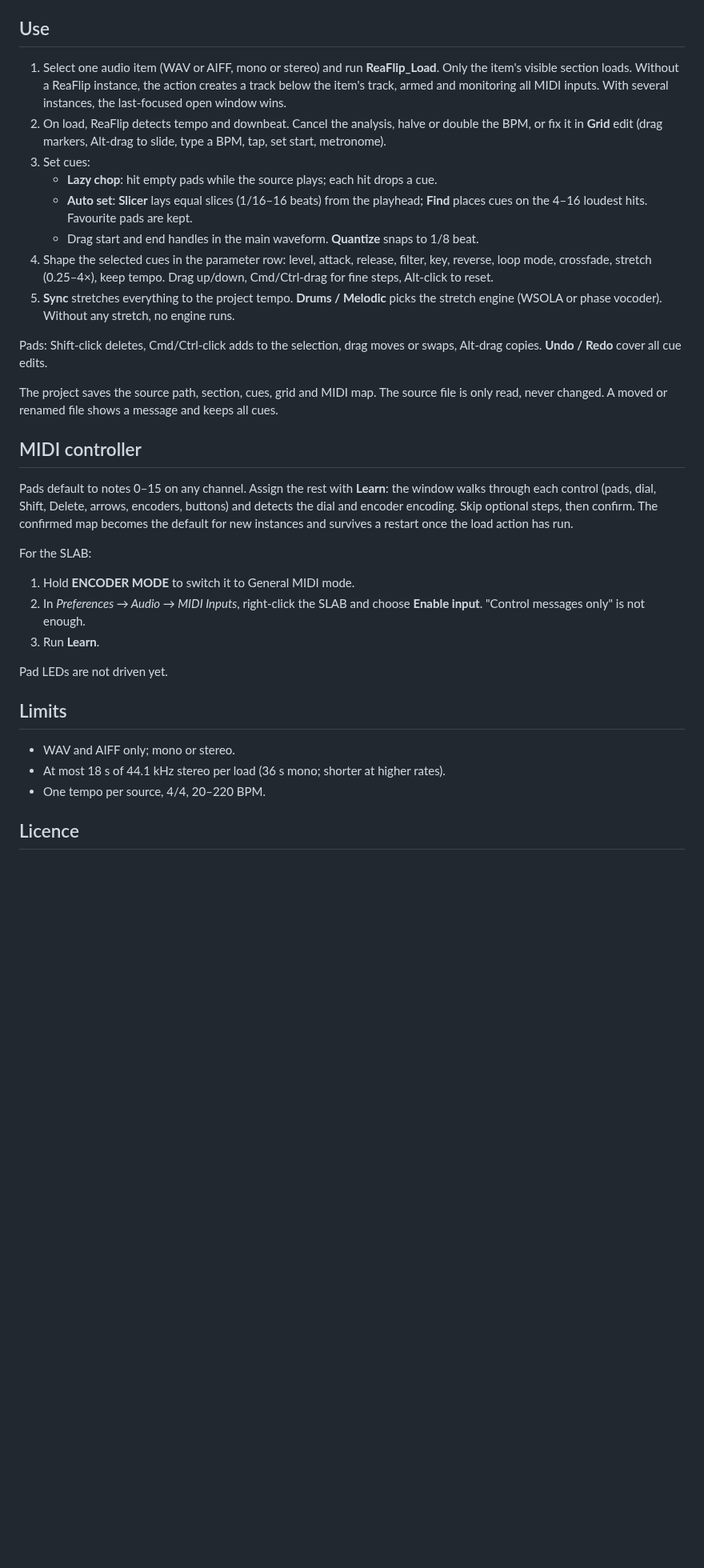
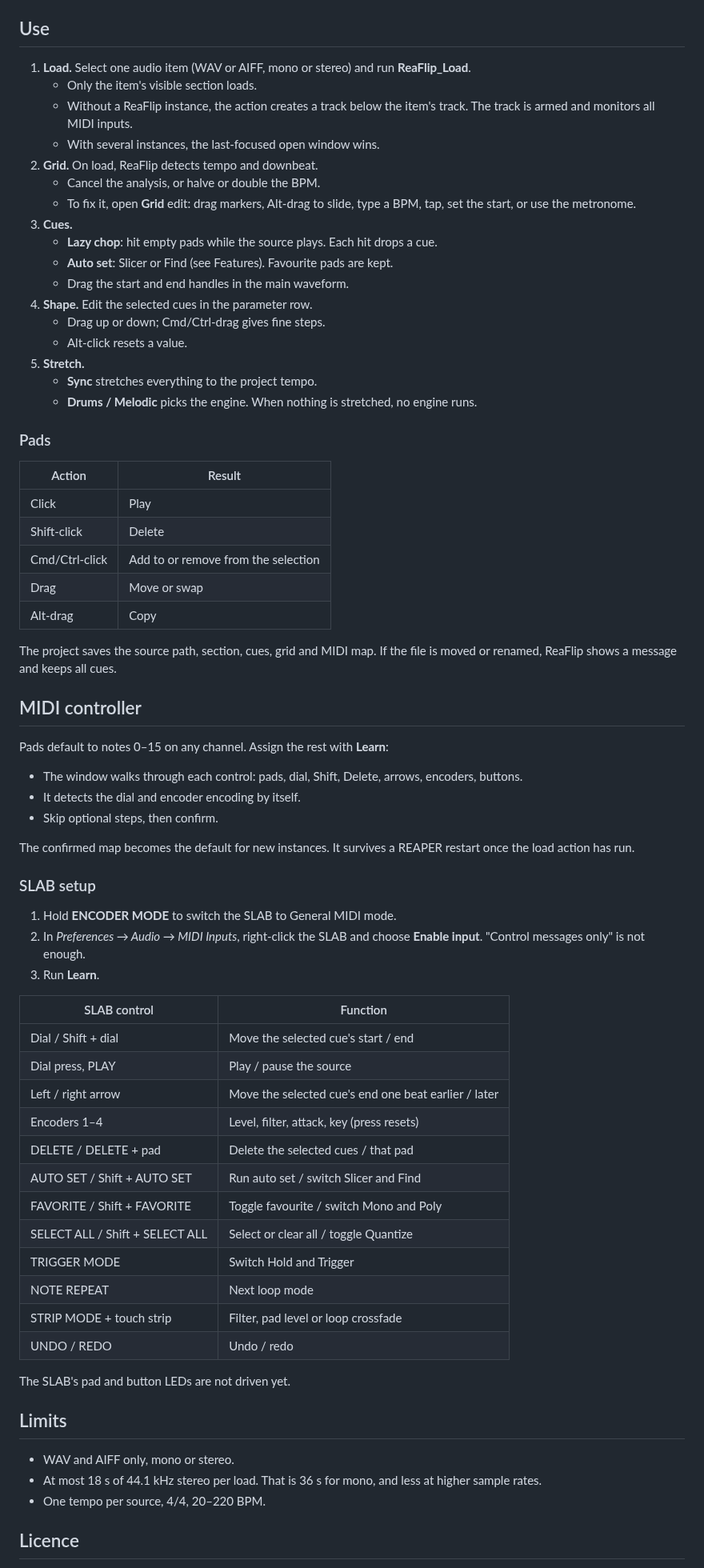
Before and after one commit to christian-frei/reaFlip, a Markdown page: README.md, the part around one of its changes. Shown at 80% size. Drawn GitHub-style; blank space fills up the shorter version.

Commit message:
README: badges, screenshot, feature and control tables
Co-Authored-By: Claude Opus 5.5 <noreply@anthropic.com>

```diff
--- a/README.md
+++ b/README.md
@@ -22,57 +42,83 @@ REAPER 7.x (stock). No SWS, ReaPack, js_ReaScriptAPI or ReaImGui.
 
 ## Use
 
-1. Select one audio item (WAV or AIFF, mono or stereo) and run
-   **ReaFlip_Load**. Only the item's visible section loads. Without a ReaFlip
-   instance, the action creates a track below the item's track, armed and
-   monitoring all MIDI inputs. With several instances, the last-focused open
-   window wins.
-2. On load, ReaFlip detects tempo and downbeat. Cancel the analysis, halve or
-   double the BPM, or fix it in **Grid** edit (drag markers, Alt-drag to slide,
-   type a BPM, tap, set start, metronome).
-3. Set cues:
-   - **Lazy chop**: hit empty pads while the source plays; each hit drops a cue.
-   - **Auto set**: **Slicer** lays equal slices (1/16–16 beats) from the
-     playhead; **Find** places cues on the 4–16 loudest hits. Favourite pads
-     are kept.
-   - Drag start and end handles in the main waveform. **Quantize** snaps to
-     1/8 beat.
-4. Shape the selected cues in the parameter row: level, attack, release,
-   filter, key, reverse, loop mode, crossfade, stretch (0.25–4×), keep tempo.
-   Drag up/down, Cmd/Ctrl-drag for fine steps, Alt-click to reset.
-5. **Sync** stretches everything to the project tempo. **Drums / Melodic**
-   picks the stretch engine (WSOLA or phase vocoder). Without any stretch, no
-   engine runs.
+1. **Load.** Select one audio item (WAV or AIFF, mono or stereo) and run
+   **ReaFlip_Load**.
+   - Only the item's visible section loads.
+   - Without a ReaFlip instance, the action creates a track below the item's
+     track. The track is armed and monitors all MIDI inputs.
+   - With several instances, the last-focused open window wins.
+2. **Grid.** On load, ReaFlip detects tempo and downbeat.
+   - Cancel the analysis, or halve or double the BPM.
+   - To fix it, open **Grid** edit: drag markers, Alt-drag to slide, type a
+     BPM, tap, set the start, or use the metronome.
+3. **Cues.**
+   - **Lazy chop**: hit empty pads while the source plays. Each hit drops a
+     cue.
+   - **Auto set**: Slicer or Find (see Features). Favourite pads are kept.
+   - Drag the start and end handles in the main waveform.
+4. **Shape.** Edit the selected cues in the parameter row.
+   - Drag up or down; Cmd/Ctrl-drag gives fine steps.
+   - Alt-click resets a value.
+5. **Stretch.**
+   - **Sync** stretches everything to the project tempo.
+   - **Drums / Melodic** picks the engine. When nothing is stretched, no
+     engine runs.
 
-Pads: Shift-click deletes, Cmd/Ctrl-click adds to the selection, drag moves or
-swaps, Alt-drag copies. **Undo / Redo** cover all cue edits.
+### Pads
 
-The project saves the source path, section, cues, grid and MIDI map. The
-source file is only read, never changed. A moved or renamed file shows a
-message and keeps all cues.
+| Action | Result |
+|---|---|
+| Click | Play |
+| Shift-click | Delete |
+| Cmd/Ctrl-click | Add to or remove from the selection |
+| Drag | Move or swap |
+| Alt-drag | Copy |
+
+The project saves the source path, section, cues, grid and MIDI map. If the
+file is moved or renamed, ReaFlip shows a message and keeps all cues.
 
 ## MIDI controller
 
 Pads default to notes 0–15 on any channel. Assign the rest with **Learn**:
-the window walks through each control (pads, dial, Shift, Delete, arrows,
-encoders, buttons) and detects the dial and encoder encoding. Skip optional
-steps, then confirm. The confirmed map becomes the default for new instances
-and survives a restart once the load action has run.
 
-For the SLAB:
+- The window walks through each control: pads, dial, Shift, Delete, arrows,
+  encoders, buttons.
+- It detects the dial and encoder encoding by itself.
+- Skip optional steps, then confirm.
 
-1. Hold **ENCODER MODE** to switch it to General MIDI mode.
+The confirmed map becomes the default for new instances. It survives a
+REAPER restart once the load action has run.
+
+### SLAB setup
+
+1. Hold **ENCODER MODE** to switch the SLAB to General MIDI mode.
 2. In *Preferences → Audio → MIDI Inputs*, right-click the SLAB and choose
    **Enable input**. "Control messages only" is not enough.
 3. Run **Learn**.
 
-Pad LEDs are not driven yet.
+| SLAB control | Function |
+|---|---|
+| Dial / Shift + dial | Move the selected cue's start / end |
+| Dial press, PLAY | Play / pause the source |
+| Left / right arrow | Move the selected cue's end one beat earlier / later |
+| Encoders 1–4 | Level, filter, attack, key (press resets) |
+| DELETE / DELETE + pad | Delete the selected cues / that pad |
+| AUTO SET / Shift + AUTO SET | Run auto set / switch Slicer and Find |
+| FAVORITE / Shift + FAVORITE | Toggle favourite / switch Mono and Poly |
+| SELECT ALL / Shift + SELECT ALL | Select or clear all / toggle Quantize |
+| TRIGGER MODE | Switch Hold and Trigger |
+| NOTE REPEAT | Next loop mode |
+| STRIP MODE + touch strip | Filter, pad level or loop crossfade |
+| UNDO / REDO | Undo / redo |
+
+The SLAB's pad and button LEDs are not driven yet.
 
 ## Limits
 
-- WAV and AIFF only; mono or stereo.
-- At most 18 s of 44.1 kHz stereo per load (36 s mono; shorter at higher
-  rates).
+- WAV and AIFF only, mono or stereo.
+- At most 18 s of 44.1 kHz stereo per load. That is 36 s for mono, and less
+  at higher sample rates.
 - One tempo per source, 4/4, 20–220 BPM.
 
 ## Licence
```
Also changed, not shown: other parts of README.md (+28 -8 lines), doc/screenshot.png (added).
